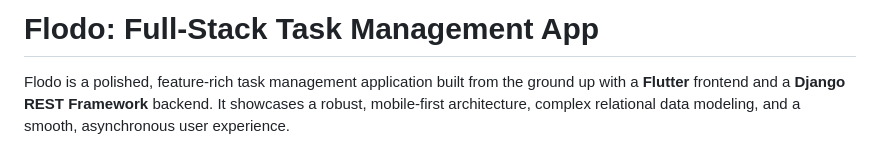
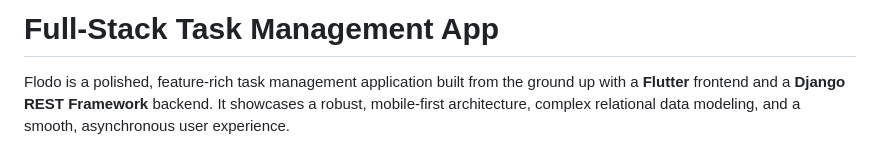
Before and after one commit to harshnmishra01/Flodo-AI-Assignment, a Markdown page: README.md, the part around the change. GitHub-like rendering.

Commit message:
update title

```diff
--- a/README.md
+++ b/README.md
@@ -1,4 +1,4 @@
-# Flodo: Full-Stack Task Management App
+# Full-Stack Task Management App
 
 Flodo is a polished, feature-rich task management application built from the ground up with a **Flutter** frontend and a **Django REST Framework** backend. It showcases a robust, mobile-first architecture, complex relational data modeling, and a smooth, asynchronous user experience.
 
```
